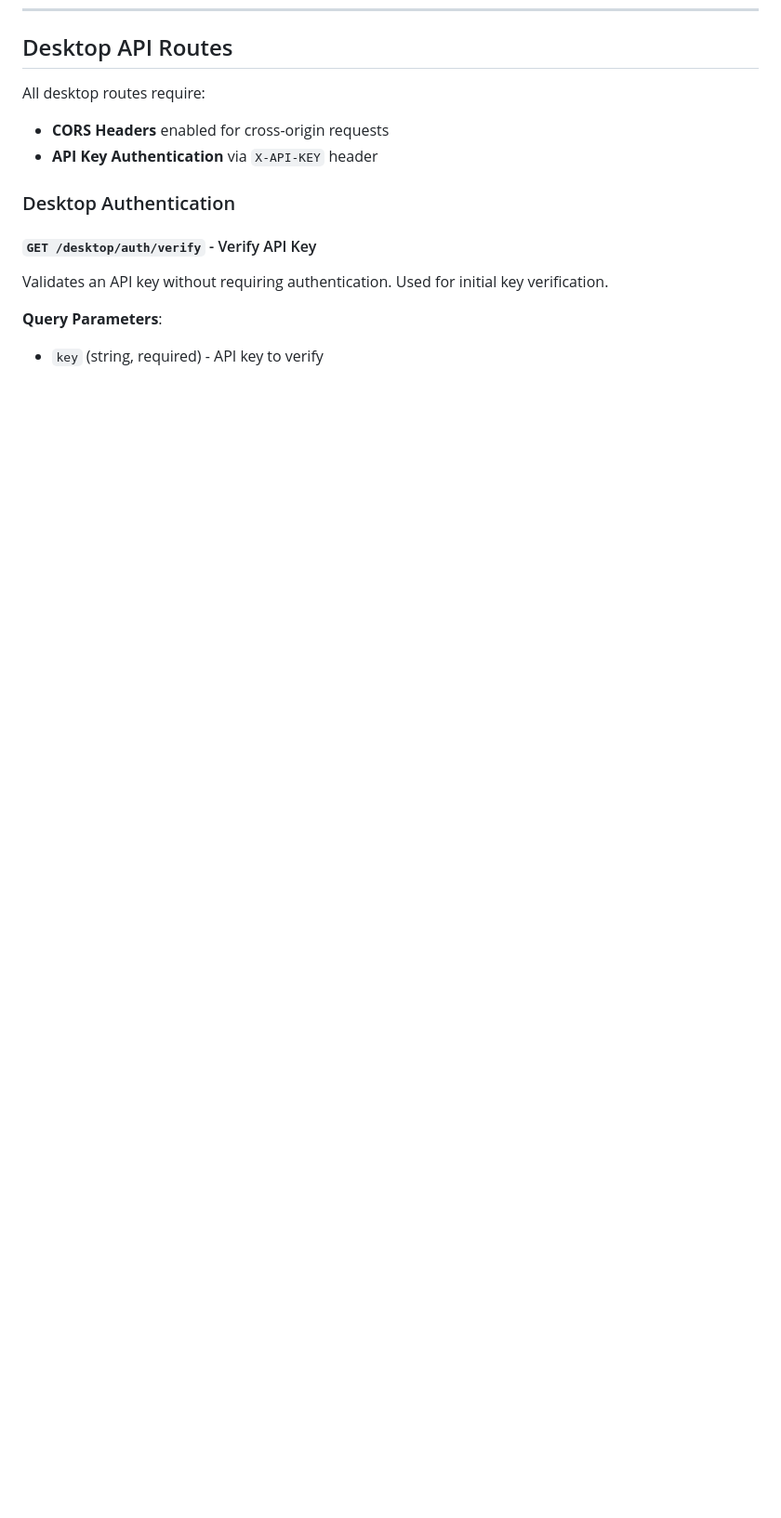
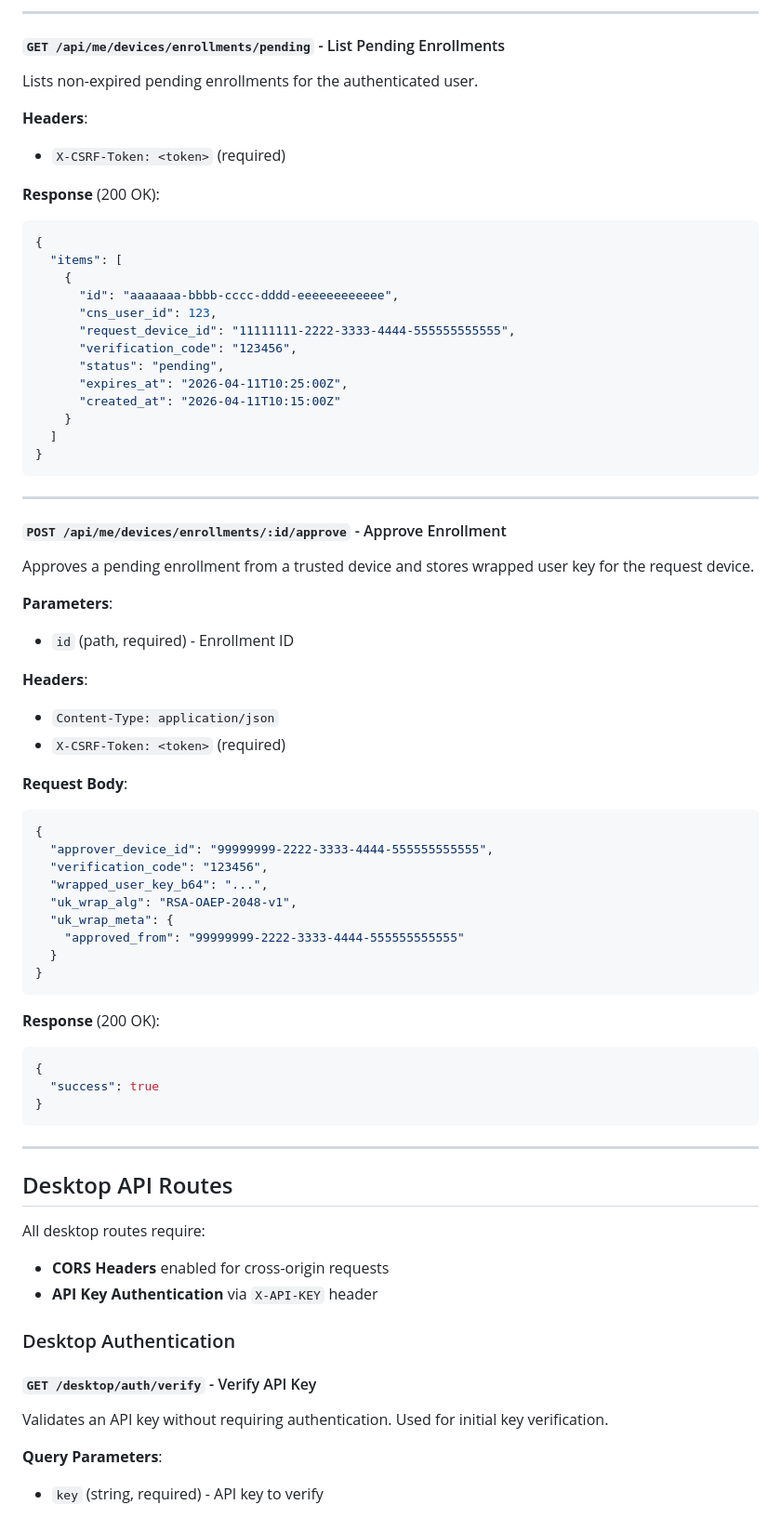
Before and after one commit to cns-studios/ShareIt, a Markdown page: README.md, the part around one of its changes. Shown at 93% size. Rendered like a GitHub page; blank space fills up the shorter version.

````diff
--- a/README.md
+++ b/README.md
@@ -454,3 +593,62 @@ Reports a file for inappropriate content. File is automatically deleted after re
+---
+
+#### `GET /api/me/devices/enrollments/pending` - List Pending Enrollments
+Lists non-expired pending enrollments for the authenticated user.
+
+**Headers**:
+- `X-CSRF-Token: <token>` (required)
+
+**Response** (200 OK):
+```json
+{
+  "items": [
+    {
+      "id": "aaaaaaa-bbbb-cccc-dddd-eeeeeeeeeeee",
+      "cns_user_id": 123,
+      "request_device_id": "11111111-2222-3333-4444-555555555555",
+      "verification_code": "123456",
+      "status": "pending",
+      "expires_at": "2026-04-11T10:25:00Z",
+      "created_at": "2026-04-11T10:15:00Z"
+    }
+  ]
+}
+```
+
+---
+
+#### `POST /api/me/devices/enrollments/:id/approve` - Approve Enrollment
+Approves a pending enrollment from a trusted device and stores wrapped user key for the request device.
+
+**Parameters**:
+- `id` (path, required) - Enrollment ID
+
+**Headers**:
+- `Content-Type: application/json`
+- `X-CSRF-Token: <token>` (required)
+
+**Request Body**:
+```json
+{
+  "approver_device_id": "99999999-2222-3333-4444-555555555555",
+  "verification_code": "123456",
+  "wrapped_user_key_b64": "...",
+  "uk_wrap_alg": "RSA-OAEP-2048-v1",
+  "uk_wrap_meta": {
+    "approved_from": "99999999-2222-3333-4444-555555555555"
+  }
+}
+```
+
+**Response** (200 OK):
+```json
+{
+  "success": true
+}
+```
+
+---
+
 ## Desktop API Routes
 
 All desktop routes require:
````
Also changed, not shown: other parts of README.md (+139 -0 lines).
